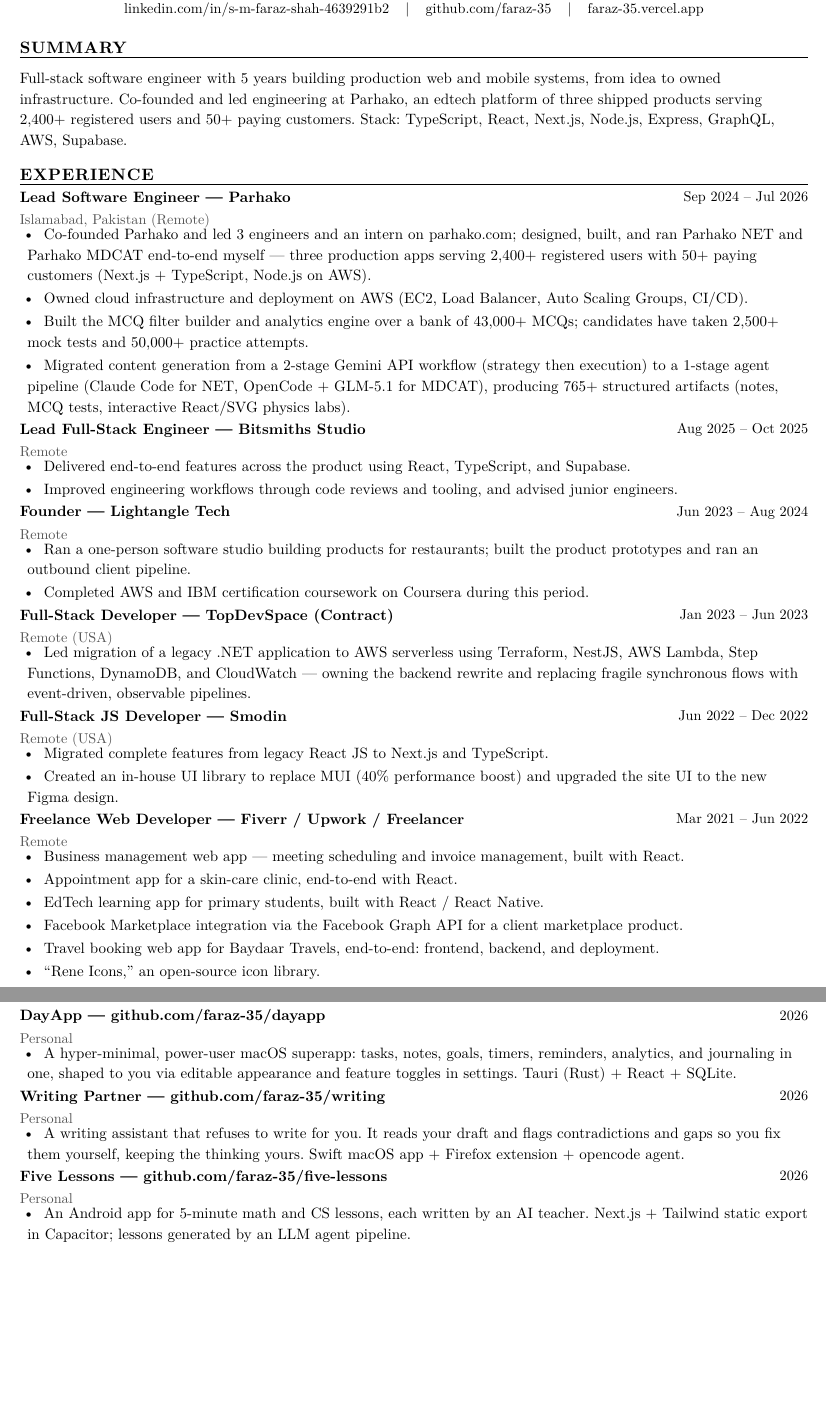
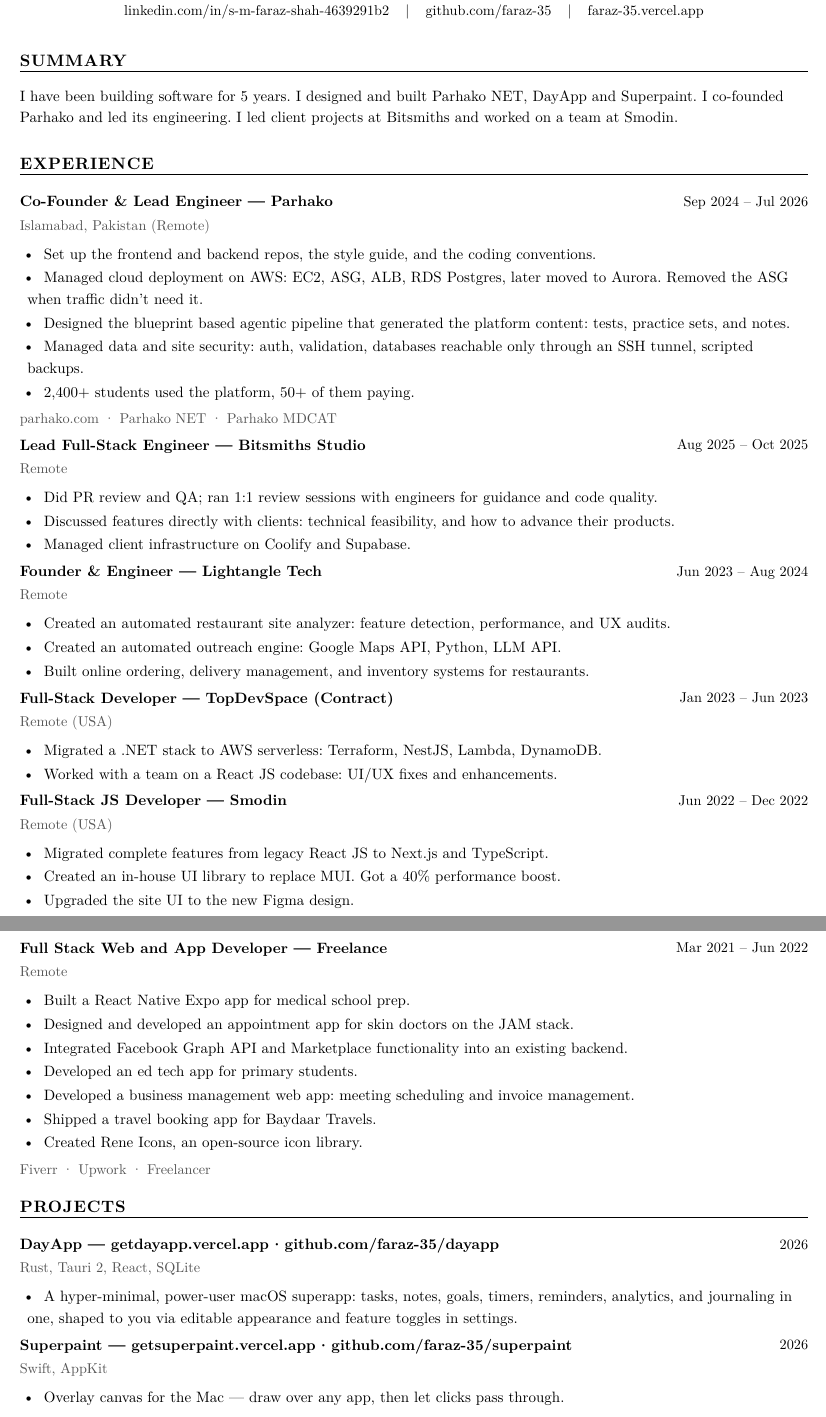
Before and after one commit to faraz-35/cv, a Typst document (faraz-resume.typ): two parts of pages 1 and 2 of 2, joined at a grey line, cut so that both start at the same text, the shorter picture padded with empty space. The pictures show the PDF file faraz-resume.pdf that the author committed with the source.

Commit message:
Portfolio-sync pass: experience/projects copy site verbatim, Freelance header, DayApp superapp description, Parhako numbers bullet moved last, section gaps

```diff
--- a/faraz-resume.typ
+++ b/faraz-resume.typ
@@ -79,112 +75,84 @@
 #v(0.3em)
 
 // ============================================================
-// SUMMARY
+// SUMMARY  (site hero, plain-text)
 // ============================================================
 
 #heading("Summary")
 
-Full-stack software engineer with 5 years building production web and mobile systems, from idea to owned infrastructure. Co-founded and led engineering at Parhako, an edtech platform of three shipped products serving 2,400+ registered users and 50+ paying customers. Stack: TypeScript, React, Next.js, Node.js, Express, GraphQL, AWS, Supabase.
+I have been building software for 5 years. I designed and built Parhako NET, DayApp and Superpaint. I co-founded Parhako and led its engineering. I led client projects at Bitsmiths and worked on a team at Smodin.
 
 // ============================================================
-// EXPERIENCE
+// EXPERIENCE  (site copy, verbatim)
 // ============================================================
 
 #heading("Experience")
 
-#entry[
-  Lead Software Engineer
-][
-  Parhako
-][
-  Islamabad, Pakistan (Remote)
-][
-  Sep 2024 – Jul 2026
-]
-
-#bullets(
-  [Co-founded Parhako and led 3 engineers and an intern on parhako.com; designed, built, and ran Parhako NET and Parhako MDCAT end-to-end myself — three production apps serving 2,400+ registered users with 50+ paying customers (Next.js + TypeScript, Node.js on AWS).],
-  [Owned cloud infrastructure and deployment on AWS (EC2, Load Balancer, Auto Scaling Groups, CI/CD).],
-  [Built the MCQ filter builder and analytics engine over a bank of 43,000+ MCQs; candidates have taken 2,500+ mock tests and 50,000+ practice attempts.],
-  [Migrated content generation from a 2-stage Gemini API workflow (strategy then execution) to a 1-stage agent pipeline (Claude Code for NET, OpenCode + GLM-5.1 for MDCAT), producing 765+ structured artifacts (notes, MCQ tests, interactive React/SVG physics labs).],
+#entry(
+  [Co-Founder & Lead Engineer],
+  [Parhako],
+  [Islamabad, Pakistan (Remote)],
+  [Sep 2024 – Jul 2026],
+  [Set up the frontend and backend repos, the style guide, and the coding conventions.],
+  [Managed cloud deployment on AWS: EC2, ASG, ALB, RDS Postgres, later moved to Aurora. Removed the ASG when traffic didn't need it.],
+  [Designed the blueprint based agentic pipeline that generated the platform content: tests, practice sets, and notes.],
+  [Managed data and site security: auth, validation, databases reachable only through an SSH tunnel, scripted backups.],
+  [2,400+ students used the platform, 50+ of them paying.],
+  note: [parhako.com · Parhako NET · Parhako MDCAT],
 )
 
-#entry[
-  Lead Full-Stack Engineer
-][
-  Bitsmiths Studio
-][
-  Remote
-][
-  Aug 2025 – Oct 2025
-]
-
-#bullets(
-  [Delivered end-to-end features across the product using React, TypeScript, and Supabase.],
-  [Improved engineering workflows through code reviews and tooling, and advised junior engineers.],
+#entry(
+  [Lead Full-Stack Engineer],
+  [Bitsmiths Studio],
+  [Remote],
+  [Aug 2025 – Oct 2025],
+  [Did PR review and QA; ran 1:1 review sessions with engineers for guidance and code quality.],
+  [Discussed features directly with clients: technical feasibility, and how to advance their products.],
+  [Managed client infrastructure on Coolify and Supabase.],
 )
 
-#entry[
-  Founder
-][
-  Lightangle Tech
-][
-  Remote
-][
-  Jun 2023 – Aug 2024
-]
-
-#bullets(
-  [Ran a one-person software studio building products for restaurants; built the product prototypes and ran an outbound client pipeline.],
-  [Completed AWS and IBM certification coursework on Coursera during this period.],
+#entry(
+  [Founder & Engineer],
+  [Lightangle Tech],
+  [Remote],
+  [Jun 2023 – Aug 2024],
+  [Created an automated restaurant site analyzer: feature detection, performance, and UX audits.],
+  [Created an automated outreach engine: Google Maps API, Python, LLM API.],
+  [Built online ordering, delivery management, and inventory systems for restaurants.],
 )
 
-#entry[
-  Full-Stack Developer
-][
-  TopDevSpace (Contract)
-][
-  Remote (USA)
-][
-  Jan 2023 – Jun 2023
-]
-
-#bullets(
-  [Led migration of a legacy .NET application to AWS serverless using Terraform, NestJS, AWS Lambda, Step Functions, DynamoDB, and CloudWatch — owning the backend rewrite and replacing fragile synchronous flows with event-driven, observable pipelines.],
+#entry(
+  [Full-Stack Developer],
+  [TopDevSpace (Contract)],
+  [Remote (USA)],
+  [Jan 2023 – Jun 2023],
+  [Migrated a .NET stack to AWS serverless: Terraform, NestJS, Lambda, DynamoDB.],
+  [Worked with a team on a React JS codebase: UI/UX fixes and enhancements.],
 )
 
-#entry[
-  Full-Stack JS Developer
-][
-  Smodin
-][
-  Remote (USA)
-][
-  Jun 2022 – Dec 2022
-]
-
-#bullets(
+#entry(
+  [Full-Stack JS Developer],
+  [Smodin],
+  [Remote (USA)],
+  [Jun 2022 – Dec 2022],
   [Migrated complete features from legacy React JS to Next.js and TypeScript.],
-  [Created an in-house UI library to replace MUI (40% performance boost) and upgraded the site UI to the new Figma design.],
+  [Created an in-house UI library to replace MUI. Got a 40% performance boost.],
+  [Upgraded the site UI to the new Figma design.],
 )
 
-#entry[
-  Freelance Web Developer
-][
-  Fiverr / Upwork / Freelancer
-][
-  Remote
-][
-  Mar 2021 – Jun 2022
-]
-
-#bullets(
-  [Business management web app — meeting scheduling and invoice management, built with React.],
-  [Appointment app for a skin-care clinic, end-to-end with React.],
-  [EdTech learning app for primary students, built with React / React Native.],
-  [Facebook Marketplace integration via the Facebook Graph API for a client marketplace product.],
-  [Travel booking web app for Baydaar Travels, end-to-end: frontend, backend, and deployment.],
-  ["Rene Icons," an open-source icon library.],
+#entry(
+  [Full Stack Web and App Developer],
+  [Freelance],
+  [Remote],
+  [Mar 2021 – Jun 2022],
+  [Built a React Native Expo app for medical school prep.],
+  [Designed and developed an appointment app for skin doctors on the JAM stack.],
+  [Integrated Facebook Graph API and Marketplace functionality into an existing backend.],
+  [Developed an ed tech app for primary students.],
+  [Developed a business management web app: meeting scheduling and invoice management.],
+  [Shipped a travel booking app for Baydaar Travels.],
+  [Created Rene Icons, an open-source icon library.],
+  note: [Fiverr · Upwork · Freelancer],
 )
 
 // ============================================================
@@ -195,2 +162,8 @@
 #heading("Projects")
 
+#entry(
+  [DayApp],
+  [#link("https://getdayapp.vercel.app")[getdayapp.vercel.app] · #link("https://github.com/faraz-35/dayapp")[github.com/faraz-35/dayapp]],
+  [Rust, Tauri 2, React, SQLite],
+  [2026],
+  [A hyper-minimal, power-user macOS superapp: tasks, notes, goals, timers, reminders, analytics, and journaling in one, shaped to you via editable appearance and feature toggles in settings.],
@@ -209,45 +170,8 @@
 )
 
-#entry[
-  DayApp
-][
-  #link("https://github.com/faraz-35/dayapp")[github.com/faraz-35/dayapp]
-][
-  Personal
-][
-  2026
-]
-
-#bullets(
-  [A hyper-minimal, power-user macOS superapp: tasks, notes, goals, timers, reminders, analytics, and journaling in one, shaped to you via editable appearance and feature toggles in settings. Tauri (Rust) + React + SQLite.],
-)
-
-#entry[
-  Writing Partner
-][
-  #link("https://github.com/faraz-35/writing")[github.com/faraz-35/writing]
-][
-  Personal
-][
-  2026
-]
-
-#bullets(
-  [A writing assistant that refuses to write for you. It reads your draft and flags contradictions and gaps so you fix them yourself, keeping the thinking yours. Swift macOS app + Firefox extension + opencode agent.],
-)
-
-#entry[
-  Five Lessons
-][
-  #link("https://github.com/faraz-35/five-lessons")[github.com/faraz-35/five-lessons]
-][
-  Personal
-][
-  2026
-]
-
-#bullets(
-  [An Android app for 5-minute math and CS lessons, each written by an AI teacher. Next.js + Tailwind static export in Capacitor; lessons generated by an LLM agent pipeline.],
-)
-
-#entry[
+#entry(
+  [Superpaint],
+  [#link("https://getsuperpaint.vercel.app")[getsuperpaint.vercel.app] · #link("https://github.com/faraz-35/superpaint")[github.com/faraz-35/superpaint]],
+  [Swift, AppKit],
+  [2026],
+  [Overlay canvas for the Mac — draw over any app, then let clicks pass through.],
@@ -275,16 +188,16 @@
   #body
 ]
 
-#skillrow("Languages:", [TypeScript, JavaScript, Python, SQL]) \
-#skillrow("Frontend:", [React, Next.js, React Native Expo, Tailwind CSS, TanStack Query]) \
-#skillrow("Backend:", [Node.js, NestJS, Express, GraphQL, Supabase]) \
-#skillrow("Databases:", [PostgreSQL, DynamoDB, Firebase, Prisma, Neon]) \
-#skillrow("Testing:", [Cypress (end-to-end frontend), Playwright (scraping), Postman/contract schema validation]) \
-#skillrow(
-  "Cloud / DevOps:",
-  [AWS (EC2, Lambda, SAM, CloudWatch, Load Balancer, Auto Scaling), Terraform, CI/CD],
-) \
-#skillrow("Practices:", [System design, infrastructure-as-code, monorepo architecture])
+// Rows live in their own tighter-spacing scope so section gaps stay generous
+#[
+  #set par(spacing: 0.65em)
+  #skillrow("Languages:", [TypeScript, JavaScript, Python, SQL])
+  #skillrow("Frontend:", [React, Next.js, React Native Expo, Tailwind CSS, TanStack Query])
+  #skillrow("Backend:", [Node.js, Express, GraphQL, Supabase, Prisma])
+  #skillrow("Databases:", [PostgreSQL, DynamoDB])
+  #skillrow("DevOps:", [AWS (EC2, Lambda, SAM, ALB, ASG), Terraform, CI/CD])
+  #skillrow("Testing:", [Cypress (end-to-end frontend), Playwright (scraping), Postman/contract schema validation])
+]
 
 // ============================================================
 // EDUCATION
```
Also changed, not shown: faraz-resume.pdf, faraz-resume.typ (81 more changed lines).
